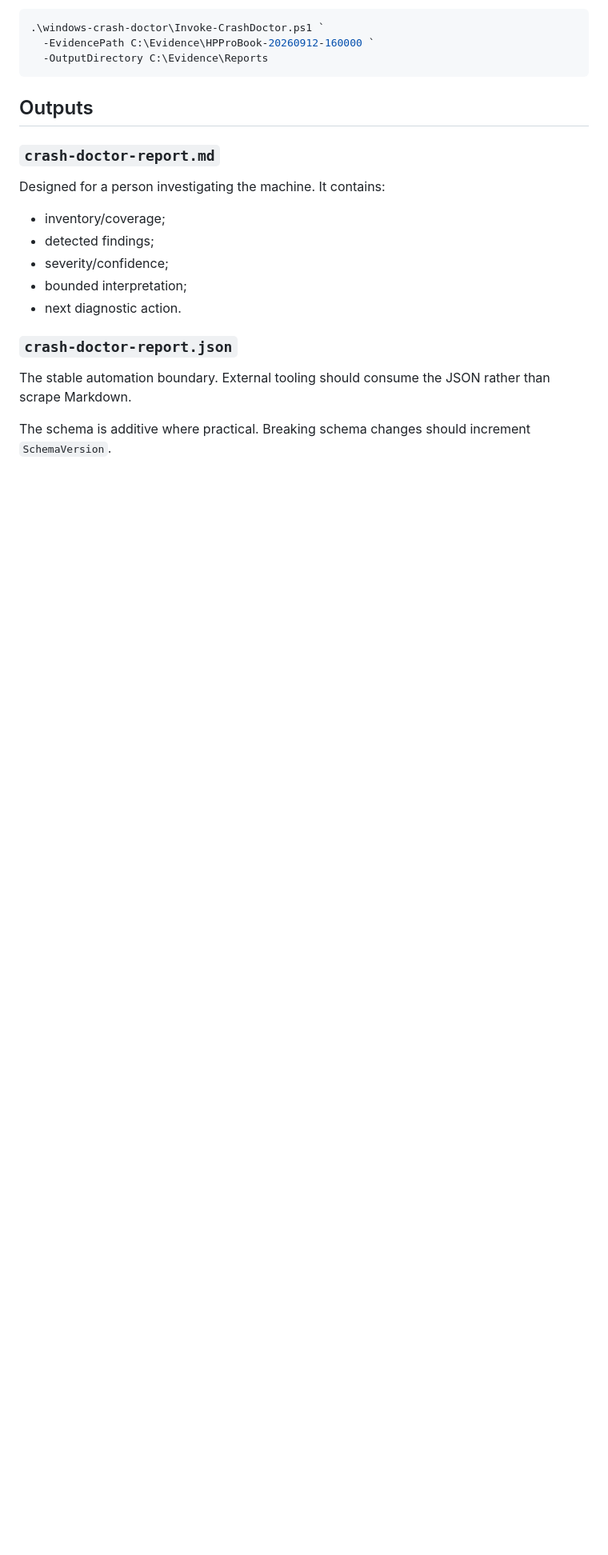
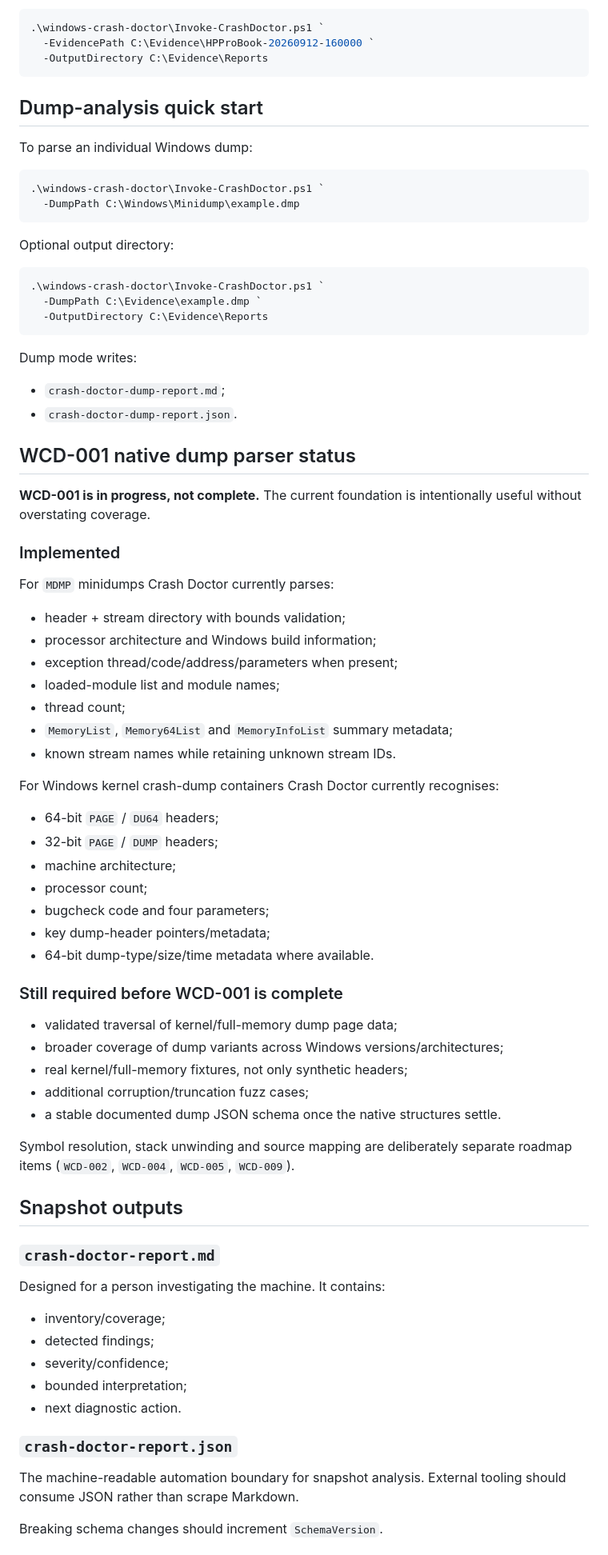
Before and after one commit to joshualparris/hprobooktroubleshoot, a Markdown page: windows-crash-doctor/README.md, the part around one of its changes. Shown at 80% size. Drawn GitHub-style; blank space fills up the shorter version.

Commit message:
Document WCD-001 dump parser foundation and testing boundary

````diff
--- a/windows-crash-doctor/README.md
+++ b/windows-crash-doctor/README.md
@@ -49,7 +53,62 @@ To place reports elsewhere:
   -OutputDirectory C:\Evidence\Reports
 ```
 
-## Outputs
+## Dump-analysis quick start
+
+To parse an individual Windows dump:
+
+```powershell
+.\windows-crash-doctor\Invoke-CrashDoctor.ps1 `
+  -DumpPath C:\Windows\Minidump\example.dmp
+```
+
+Optional output directory:
+
+```powershell
+.\windows-crash-doctor\Invoke-CrashDoctor.ps1 `
+  -DumpPath C:\Evidence\example.dmp `
+  -OutputDirectory C:\Evidence\Reports
+```
+
+Dump mode writes:
+- `crash-doctor-dump-report.md`;
+- `crash-doctor-dump-report.json`.
+
+## WCD-001 native dump parser status
+
+**WCD-001 is in progress, not complete.** The current foundation is intentionally useful without overstating coverage.
+
+### Implemented
+
+For `MDMP` minidumps Crash Doctor currently parses:
+- header + stream directory with bounds validation;
+- processor architecture and Windows build information;
+- exception thread/code/address/parameters when present;
+- loaded-module list and module names;
+- thread count;
+- `MemoryList`, `Memory64List` and `MemoryInfoList` summary metadata;
+- known stream names while retaining unknown stream IDs.
+
+For Windows kernel crash-dump containers Crash Doctor currently recognises:
+- 64-bit `PAGE` / `DU64` headers;
+- 32-bit `PAGE` / `DUMP` headers;
+- machine architecture;
+- processor count;
+- bugcheck code and four parameters;
+- key dump-header pointers/metadata;
+- 64-bit dump-type/size/time metadata where available.
+
+### Still required before WCD-001 is complete
+
+- validated traversal of kernel/full-memory dump page data;
+- broader coverage of dump variants across Windows versions/architectures;
+- real kernel/full-memory fixtures, not only synthetic headers;
+- additional corruption/truncation fuzz cases;
+- a stable documented dump JSON schema once the native structures settle.
+
+Symbol resolution, stack unwinding and source mapping are deliberately separate roadmap items (`WCD-002`, `WCD-004`, `WCD-005`, `WCD-009`).
+
+## Snapshot outputs
 
 ### `crash-doctor-report.md`
 
@@ -62,7 +121,7 @@ Designed for a person investigating the machine. It contains:
 
 ### `crash-doctor-report.json`
 
-The stable automation boundary. External tooling should consume the JSON rather than scrape Markdown.
+The machine-readable automation boundary for snapshot analysis. External tooling should consume JSON rather than scrape Markdown.
 
-The schema is additive where practical. Breaking schema changes should increment `SchemaVersion`.
+Breaking schema changes should increment `SchemaVersion`.
 
````
Also changed, not shown: other parts of windows-crash-doctor/README.md (+35 -24 lines).
